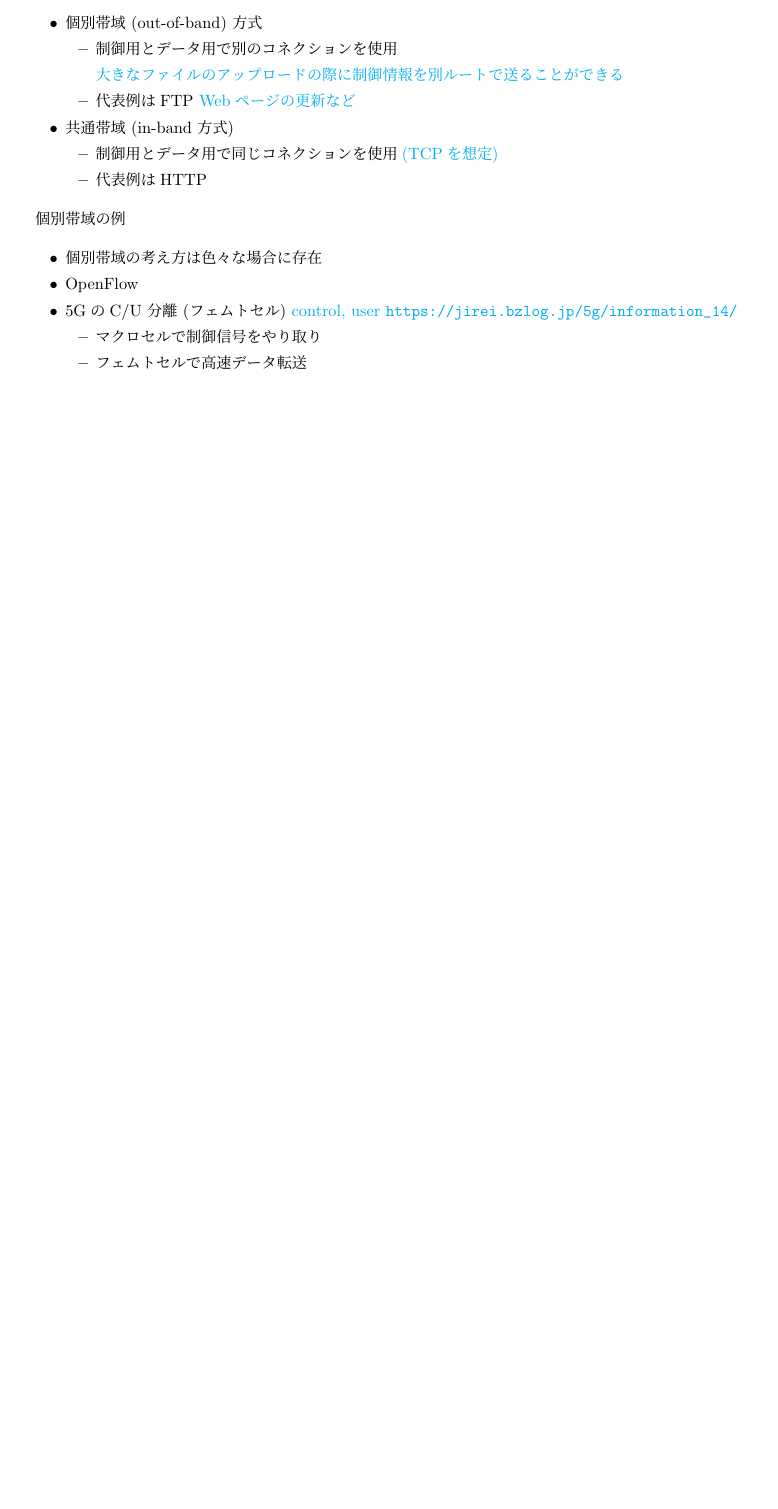
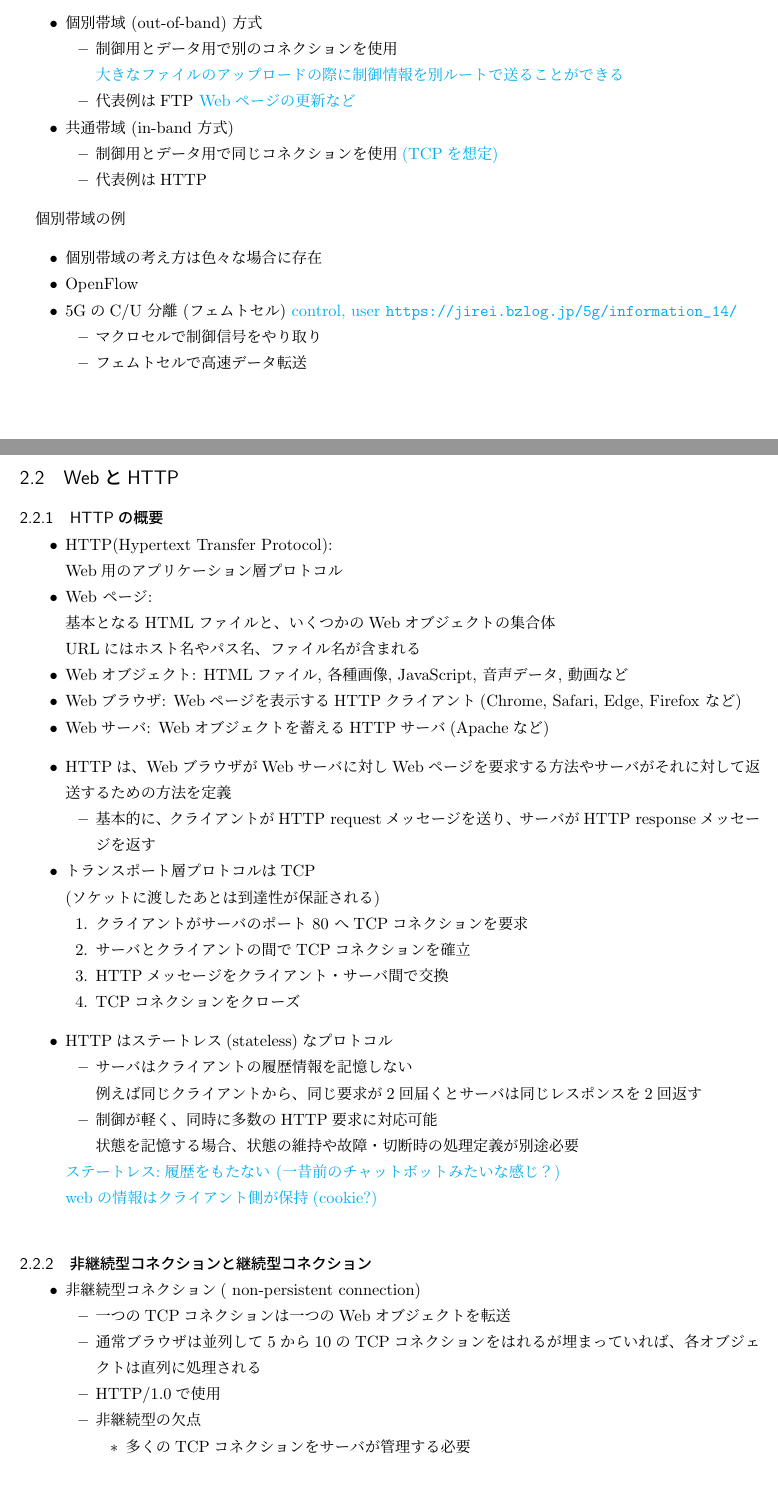
Before and after one commit to momijiyuki/computer_network, a LaTeX document (main.tex, which reads body/20241029.tex): part of page 9 of 9 before the commit and two parts of pages 9 and 10 of 11 after it, the two joined at a grey line, cut so that both start at the same text, the shorter picture padded with empty space. Compiled offline with pLaTeX and dvipdfmx.

Commit message:
10月29日分を追加

```diff
--- /dev/null
+++ b/body/20241029.tex
@@ -0,0 +1,56 @@
+\subsection{WebとHTTP}
+\subsubsection{HTTPの概要}
+
+\begin{itemize}
+  \item HTTP(Hypertext Transfer Protocol):\\
+    Web用のアプリケーション層プロトコル
+  \item Web ページ:\\
+    基本となるHTMLファイルと、いくつかのWebオブジェクトの集合体\\
+    URLにはホスト名やパス名、ファイル名が含まれる
+  \item Webオブジェクト: HTMLファイル, 各種画像, JavaScript, 音声データ, 動画など
+  \item Webブラウザ: Webページを表示するHTTPクライアント(Chrome, Safari, Edge, Firefox など)
+  \item Webサーバ: Webオブジェクトを蓄えるHTTPサーバ(Apacheなど)
+\end{itemize}
+
+\begin{itemize}
+  \item HTTPは、WebブラウザがWebサーバに対しWebページを要求する方法やサーバがそれに対して返送するための方法を定義
+  \begin{itemize}
+    \item 基本的に、クライアントがHTTP requestメッセージを送り、サーバがHTTP responseメッセージを返す % 板書だとresponce: たいぽ？
+  \end{itemize}
+  \item トランスポート層プロトコルはTCP\\
+    (ソケットに渡したあとは到達性が保証される)
+  \begin{enumerate}  % [(i), (ii), (iii), (iv)]
+    \item クライアントがサーバのポート 80 へTCPコネクションを要求
+    \item サーバとクライアントの間でTCPコネクションを確立
+    \item HTTPメッセージをクライアント・サーバ間で交換
+    \item TCPコネクションをクローズ
+  \end{enumerate}
+\end{itemize}
+
+\begin{itemize}
+  \item HTTPはステートレス(stateless)なプロトコル
+  \begin{itemize}
+    \item サーバはクライアントの履歴情報を記憶しない\\
+      例えば同じクライアントから、同じ要求が2回届くとサーバは同じレスポンスを2回返す
+    \item 制御が軽く、同時に多数のHTTP要求に対応可能\\
+      状態を記憶する場合、状態の維持や故障・切断時の処理定義が別途必要
+  \end{itemize}
+  \textcolor{cyan}{ステートレス:履歴をもたない (一昔前のチャットボットみたいな感じ？)}\\
+  \textcolor{cyan}{webの情報はクライアント側が保持(cookie?)}
+\end{itemize}
+
+\subsubsection{非継続型コネクションと継続型コネクション}
+
+\begin{itemize}
+  \item 非継続型コネクション( non-persistent connection)
+  \begin{itemize}
+    \item 一つのTCPコネクションは一つのWebオブジェクトを転送
+    \item 通常ブラウザは並列して5から10のTCPコネクションをはれるが埋まっていれば、各オブジェクトは直列に処理される
+    \item HTTP/1.0で使用
+  \end{itemize}
+
+  \begin{itemize}
+    \item 非継続型の欠点
+    \begin{itemize}
+      \item 多くのTCPコネクションをサーバが管理する必要
+      \item 各オブジェクトの転送に、2RTT必要(TCPコネクションの確立に1RTT要する)
```
Also changed, not shown: main.tex (+2 -0 lines), out/main.pdf, body/20241029.tex (51 more changed lines).
